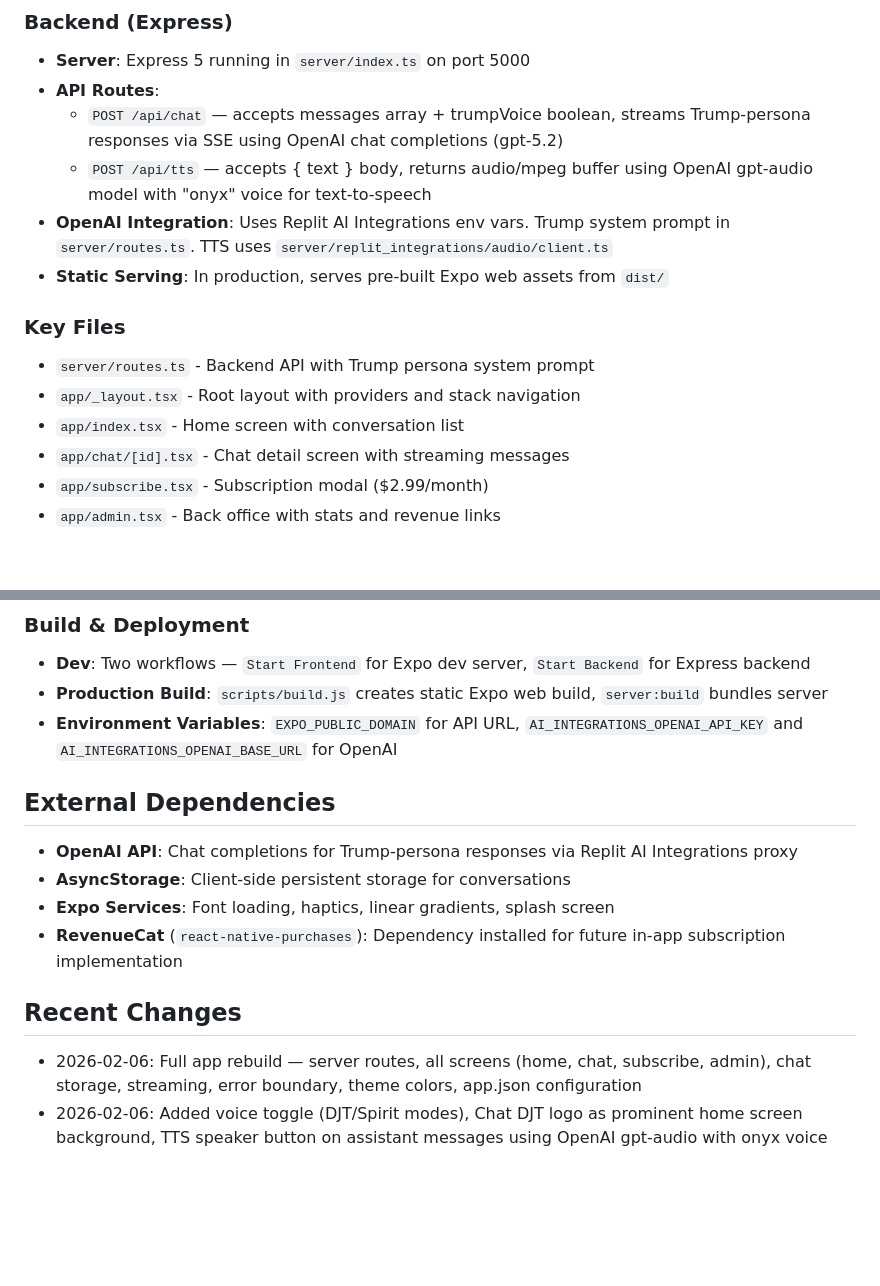
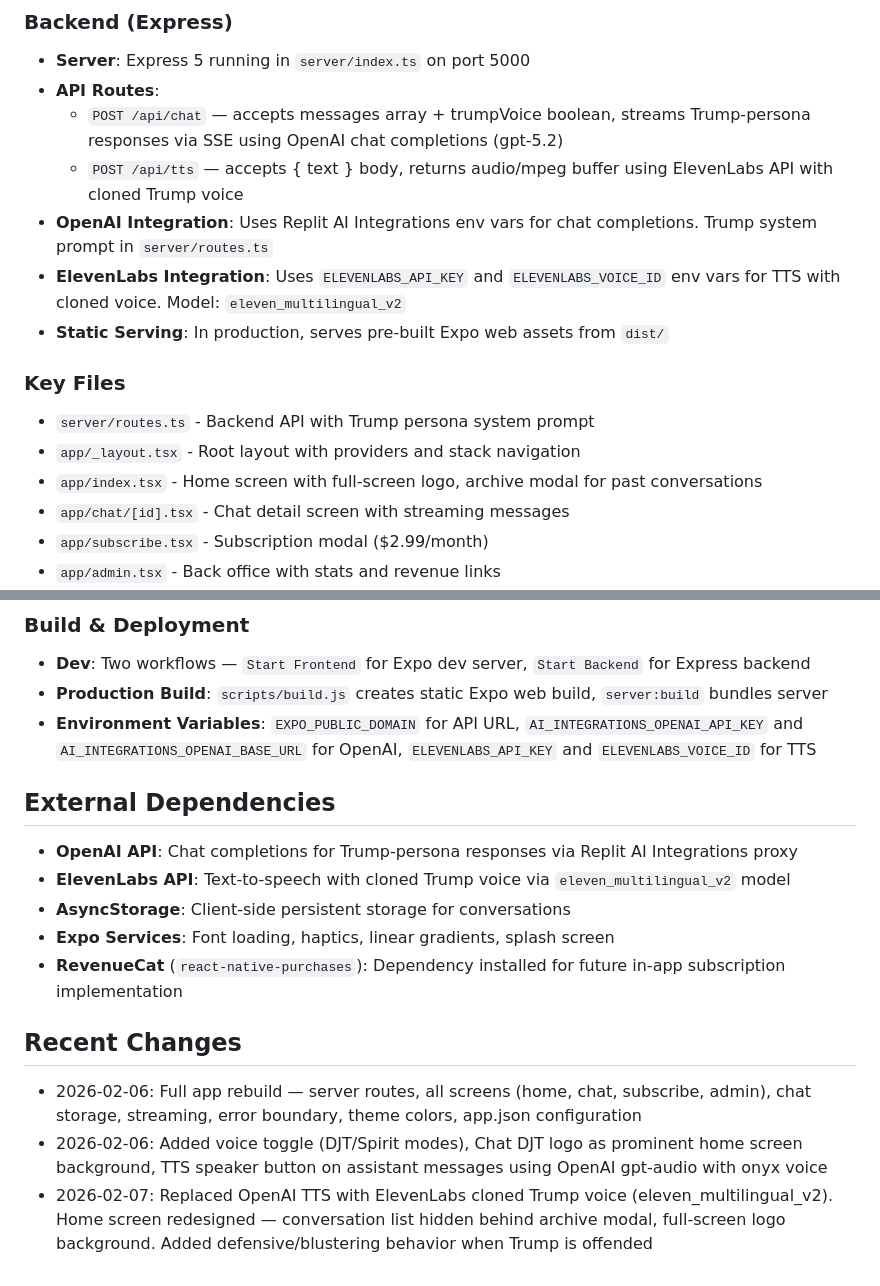
Before and after one commit to gmannia-crypto/chat-djt-, a Markdown page: replit.md, 2 parts joined by grey strips. Drawn GitHub-style; blank space fills up the shorter version.

Commit message:
Integrate ElevenLabs for a cloned Trump voice and update project documentation
Replace OpenAI TTS with ElevenLabs API for cloned voice, update environment variables, and revise project documentation in replit.md to reflect these changes.

Replit-Commit-Author: Agent
Replit-Commit-Session-Id: fb845c41-162e-481f-8204-8f3365d655e9
Replit-Commit-Checkpoint-Type: full_checkpoint
Replit-Commit-Event-Id: 17d25f7f-f5b8-4485-8b67-732925113dbc
Replit-Commit-Screenshot-Url: https://storage.googleapis.com/screenshot-production-us-central1/eb888e46-814c-4325-874e-cc36b01660a6/fb845c41-162e-481f-8204-8f3365d655e9/8nCZmtH
Replit-Helium-Checkpoint-Created: true

```diff
--- a/replit.md
+++ b/replit.md
@@ -26,15 +26,16 @@ Preferred communication style: Simple, everyday language.
 - **Server**: Express 5 running in `server/index.ts` on port 5000
 - **API Routes**:
   - `POST /api/chat` — accepts messages array + trumpVoice boolean, streams Trump-persona responses via SSE using OpenAI chat completions (gpt-5.2)
-  - `POST /api/tts` — accepts { text } body, returns audio/mpeg buffer using OpenAI gpt-audio model with "onyx" voice for text-to-speech
-- **OpenAI Integration**: Uses Replit AI Integrations env vars. Trump system prompt in `server/routes.ts`. TTS uses `server/replit_integrations/audio/client.ts`
+  - `POST /api/tts` — accepts { text } body, returns audio/mpeg buffer using ElevenLabs API with cloned Trump voice
+- **OpenAI Integration**: Uses Replit AI Integrations env vars for chat completions. Trump system prompt in `server/routes.ts`
+- **ElevenLabs Integration**: Uses `ELEVENLABS_API_KEY` and `ELEVENLABS_VOICE_ID` env vars for TTS with cloned voice. Model: `eleven_multilingual_v2`
 - **Static Serving**: In production, serves pre-built Expo web assets from `dist/`
 
 ### Key Files
 
 - `server/routes.ts` - Backend API with Trump persona system prompt
 - `app/_layout.tsx` - Root layout with providers and stack navigation
-- `app/index.tsx` - Home screen with conversation list
+- `app/index.tsx` - Home screen with full-screen logo, archive modal for past conversations
 - `app/chat/[id].tsx` - Chat detail screen with streaming messages
 - `app/subscribe.tsx` - Subscription modal ($2.99/month)
 - `app/admin.tsx` - Back office with stats and revenue links
@@ -48,11 +49,12 @@ Preferred communication style: Simple, everyday language.
 
 - **Dev**: Two workflows — `Start Frontend` for Expo dev server, `Start Backend` for Express backend
 - **Production Build**: `scripts/build.js` creates static Expo web build, `server:build` bundles server
-- **Environment Variables**: `EXPO_PUBLIC_DOMAIN` for API URL, `AI_INTEGRATIONS_OPENAI_API_KEY` and `AI_INTEGRATIONS_OPENAI_BASE_URL` for OpenAI
+- **Environment Variables**: `EXPO_PUBLIC_DOMAIN` for API URL, `AI_INTEGRATIONS_OPENAI_API_KEY` and `AI_INTEGRATIONS_OPENAI_BASE_URL` for OpenAI, `ELEVENLABS_API_KEY` and `ELEVENLABS_VOICE_ID` for TTS
 
 ## External Dependencies
 
 - **OpenAI API**: Chat completions for Trump-persona responses via Replit AI Integrations proxy
+- **ElevenLabs API**: Text-to-speech with cloned Trump voice via `eleven_multilingual_v2` model
 - **AsyncStorage**: Client-side persistent storage for conversations
 - **Expo Services**: Font loading, haptics, linear gradients, splash screen
 - **RevenueCat** (`react-native-purchases`): Dependency installed for future in-app subscription implementation
@@ -61,3 +63,4 @@ Preferred communication style: Simple, everyday language.
 
 - 2026-02-06: Full app rebuild — server routes, all screens (home, chat, subscribe, admin), chat storage, streaming, error boundary, theme colors, app.json configuration
 - 2026-02-06: Added voice toggle (DJT/Spirit modes), Chat DJT logo as prominent home screen background, TTS speaker button on assistant messages using OpenAI gpt-audio with onyx voice
+- 2026-02-07: Replaced OpenAI TTS with ElevenLabs cloned Trump voice (eleven_multilingual_v2). Home screen redesigned — conversation list hidden behind archive modal, full-screen logo background. Added defensive/blustering behavior when Trump is offended
```
